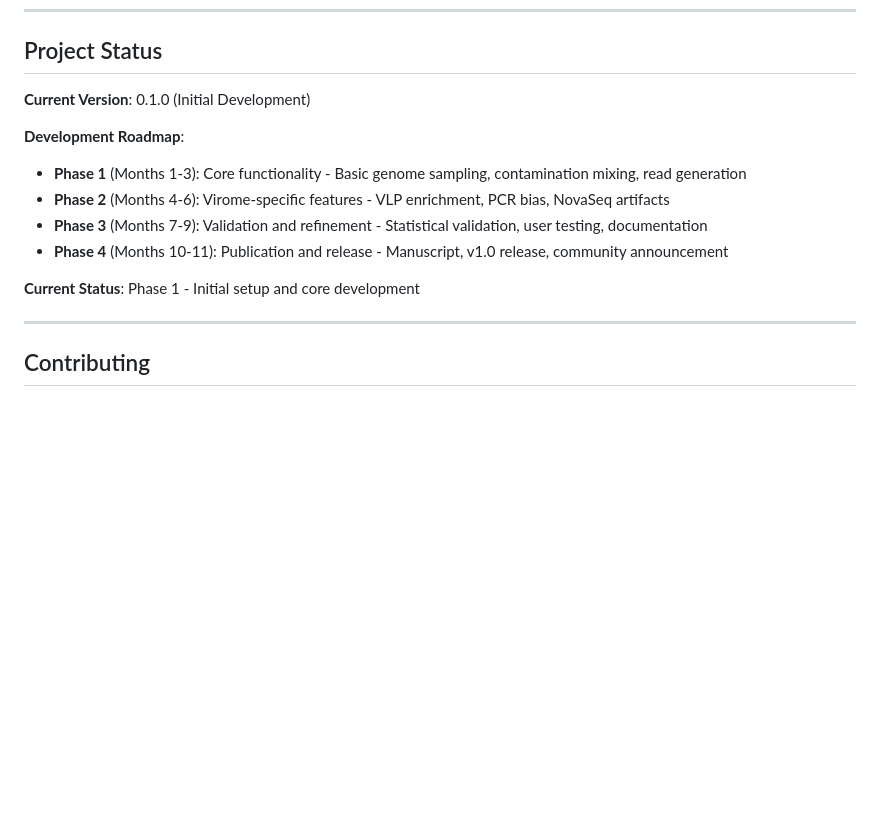
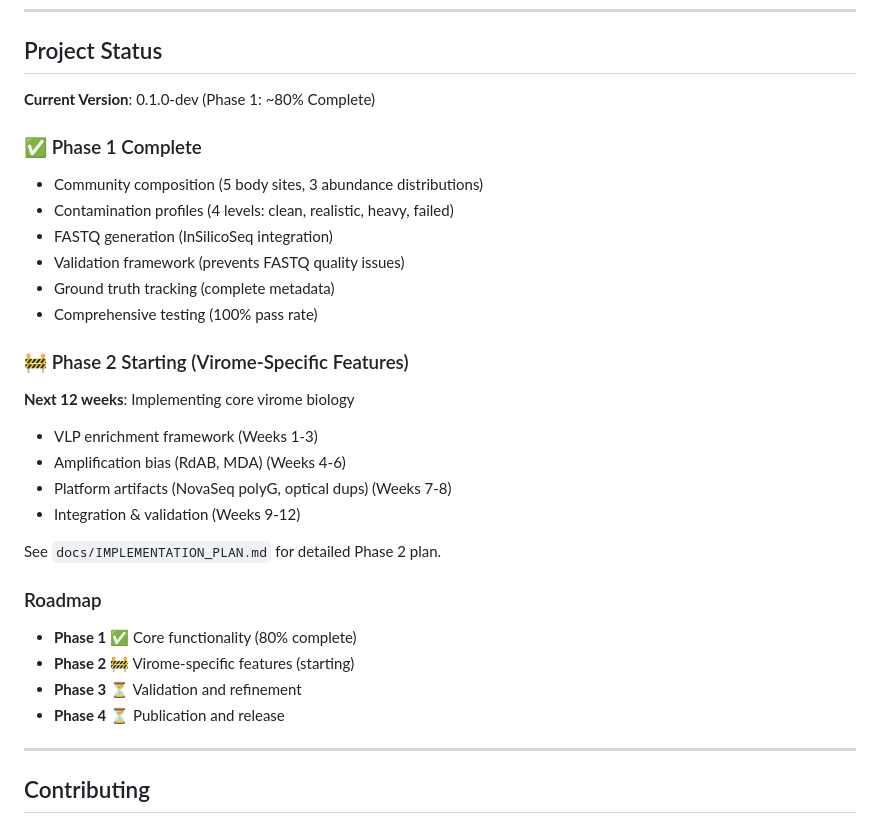
Before and after one commit to shandley/viroforge, a Markdown page: README.md, the part around the change. Rendered like a GitHub page; blank space fills up the shorter version.

```diff
--- a/README.md
+++ b/README.md
@@ -217,16 +217,30 @@ viroforge create --config my_config.yaml --output my_data/
 
 ## Project Status
 
-**Current Version**: 0.1.0 (Initial Development)
+**Current Version**: 0.1.0-dev (Phase 1: ~80% Complete)
 
-**Development Roadmap**:
+### ✅ Phase 1 Complete
+- Community composition (5 body sites, 3 abundance distributions)
+- Contamination profiles (4 levels: clean, realistic, heavy, failed)
+- FASTQ generation (InSilicoSeq integration)
+- Validation framework (prevents FASTQ quality issues)
+- Ground truth tracking (complete metadata)
+- Comprehensive testing (100% pass rate)
 
-- **Phase 1** (Months 1-3): Core functionality - Basic genome sampling, contamination mixing, read generation
-- **Phase 2** (Months 4-6): Virome-specific features - VLP enrichment, PCR bias, NovaSeq artifacts
-- **Phase 3** (Months 7-9): Validation and refinement - Statistical validation, user testing, documentation
-- **Phase 4** (Months 10-11): Publication and release - Manuscript, v1.0 release, community announcement
+### 🚧 Phase 2 Starting (Virome-Specific Features)
+**Next 12 weeks**: Implementing core virome biology
+- VLP enrichment framework (Weeks 1-3)
+- Amplification bias (RdAB, MDA) (Weeks 4-6)
+- Platform artifacts (NovaSeq polyG, optical dups) (Weeks 7-8)
+- Integration & validation (Weeks 9-12)
 
-**Current Status**: Phase 1 - Initial setup and core development
+See `docs/IMPLEMENTATION_PLAN.md` for detailed Phase 2 plan.
+
+### Roadmap
+- **Phase 1** ✅ Core functionality (80% complete)
+- **Phase 2** 🚧 Virome-specific features (starting)
+- **Phase 3** ⏳ Validation and refinement
+- **Phase 4** ⏳ Publication and release
 
 ---
 
```
Also changed, not shown: .claude.md (added, +126 -0 lines).
